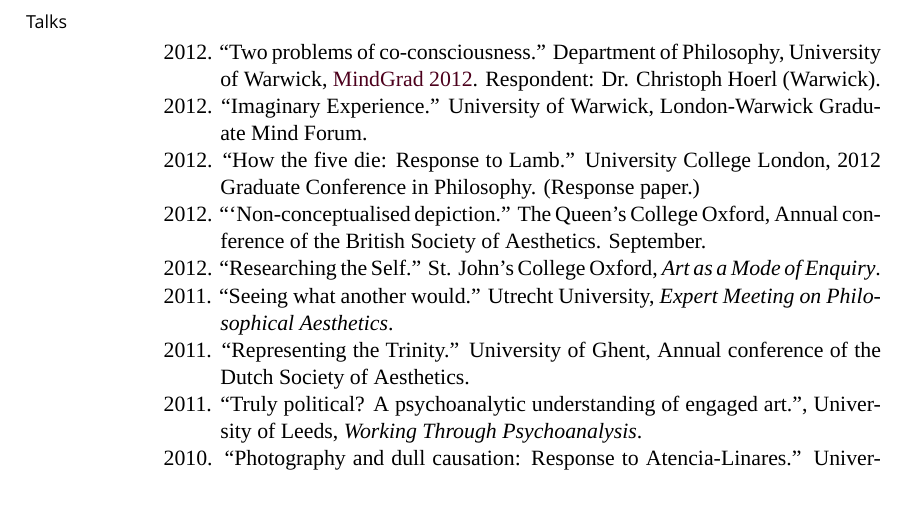
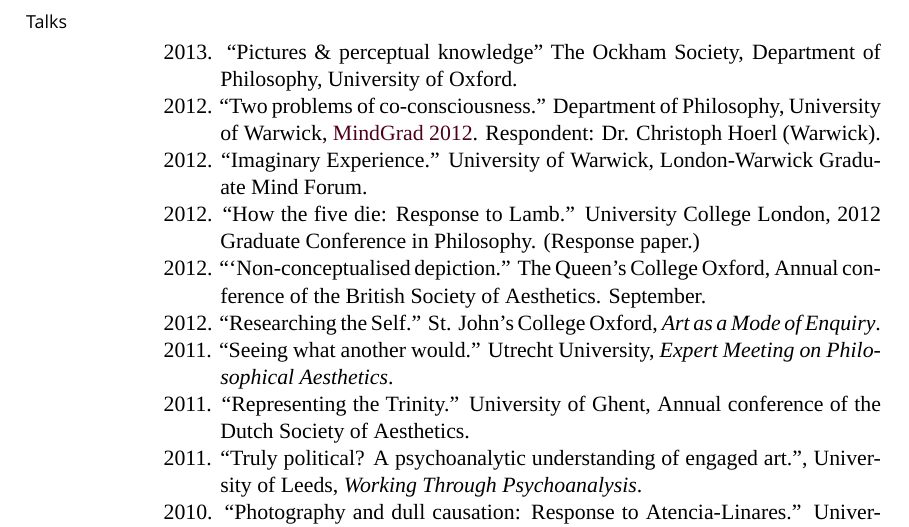
Before and after one commit to msteenhagen/MS---Academic-CV, a LaTeX CV (MSteenhagen-CV.tex): part of page 2 of 3, cut so that both start at the same text, the shorter picture padded with empty space. Compiled offline with XeLaTeX; a missing font is replaced by an installed copy or a similar font.

Commit message:
Added Ockham Society talk

```diff
--- a/MSteenhagen-CV.tex
+++ b/MSteenhagen-CV.tex
@@ -261,6 +261,7 @@
 %% Presentations
 \marginhead{{\vskip 0.4em}Talks}
 \medskip
+\ind 2013. ``Pictures \& perceptual knowledge'' The Ockham Society, Department of Philosophy, University of Oxford.
 
 \ind 2012. ``Two problems of co-consciousness.'' Department of Philosophy, University of Warwick, \href{http://www2.warwick.ac.uk/fac/soc/philosophy/news/conferences/mindgrad-2012/}{MindGrad 2012}. Respondent: Dr. Christoph Hoerl (Warwick).
 
```
Also changed, not shown: MSteenhagen-CV.pdf.
